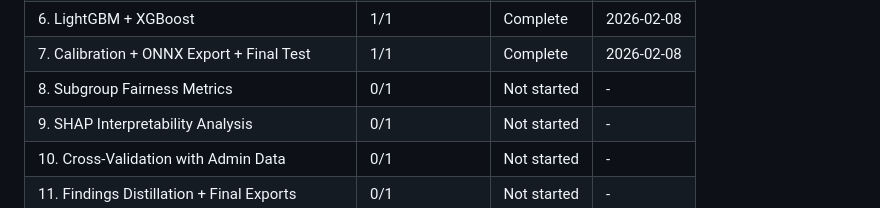
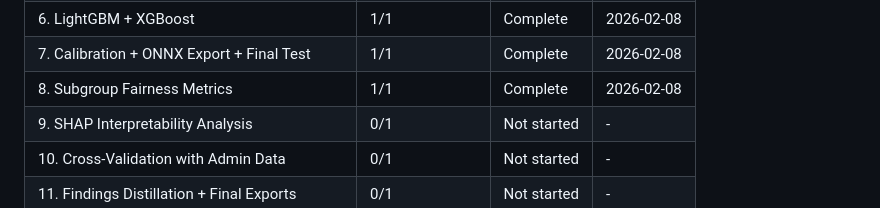
Before and after one commit to Enriquefft/Alerta-Escuela-Equity-Audit, a Markdown page: .planning/ROADMAP.md, the part around one of its changes. GitHub-like rendering.

Commit message:
docs(08): complete Subgroup Fairness Metrics phase
Co-Authored-By: Claude Opus 4.6 <noreply@anthropic.com>

```diff
--- a/.planning/ROADMAP.md
+++ b/.planning/ROADMAP.md
@@ -234,7 +234,7 @@ Note: Phases 8 and 9 are independent (both depend on Phase 7); Phase 10 depends
 | 5. Baseline Model + Temporal Splits | 1/1 | Complete | 2026-02-08 |
 | 6. LightGBM + XGBoost | 1/1 | Complete | 2026-02-08 |
 | 7. Calibration + ONNX Export + Final Test | 1/1 | Complete | 2026-02-08 |
-| 8. Subgroup Fairness Metrics | 0/1 | Not started | - |
+| 8. Subgroup Fairness Metrics | 1/1 | Complete | 2026-02-08 |
 | 9. SHAP Interpretability Analysis | 0/1 | Not started | - |
 | 10. Cross-Validation with Admin Data | 0/1 | Not started | - |
 | 11. Findings Distillation + Final Exports | 0/1 | Not started | - |
```
Also changed, not shown: other parts of .planning/ROADMAP.md (+2 -2 lines), 1 other file.
